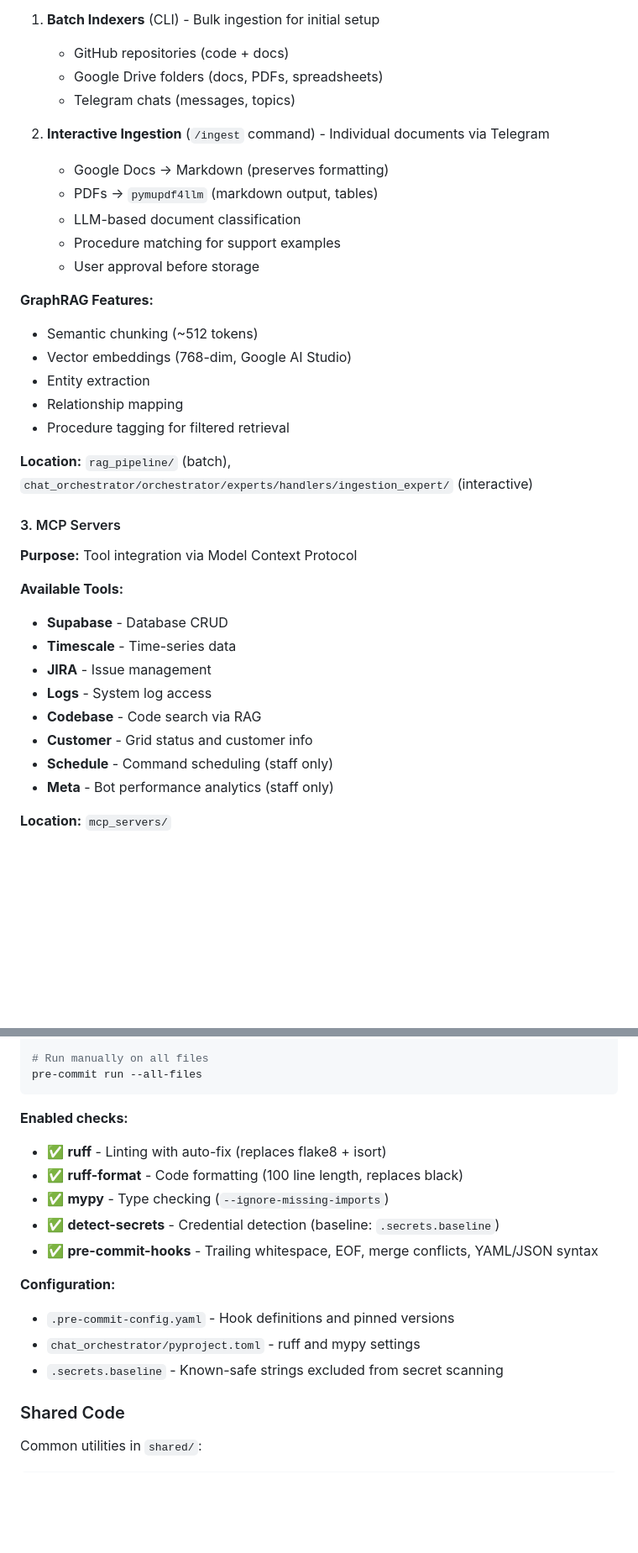
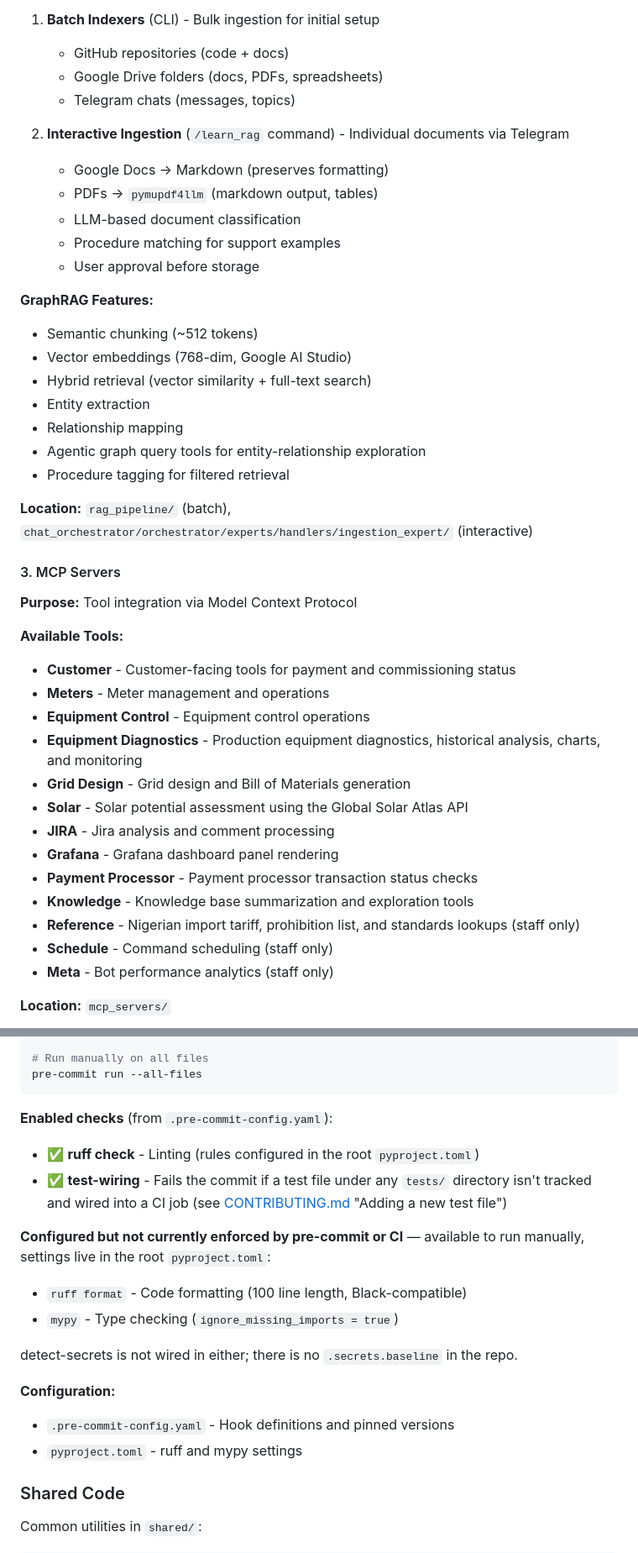
Before and after one commit to nxtgrid/nxt-ai-assistant, a Markdown page: README.md, 2 parts joined by grey strips. Shown at 84% size. Rendered like a GitHub page; blank space fills up the shorter version.

````diff
--- a/README.md
+++ b/README.md
@@ -440,7 +447,7 @@ Telegram / Web Client
    - Google Drive folders (docs, PDFs, spreadsheets)
    - Telegram chats (messages, topics)
 
-2. **Interactive Ingestion** (`/ingest` command) - Individual documents via Telegram
+2. **Interactive Ingestion** (`/learn_rag` command) - Individual documents via Telegram
    - Google Docs → Markdown (preserves formatting)
    - PDFs → `pymupdf4llm` (markdown output, tables)
    - LLM-based document classification
@@ -450,8 +457,10 @@ Telegram / Web Client
 **GraphRAG Features:**
 - Semantic chunking (~512 tokens)
 - Vector embeddings (768-dim, Google AI Studio)
+- Hybrid retrieval (vector similarity + full-text search)
 - Entity extraction
 - Relationship mapping
+- Agentic graph query tools for entity-relationship exploration
 - Procedure tagging for filtered retrieval
 
 **Location:** `rag_pipeline/` (batch), `chat_orchestrator/orchestrator/experts/handlers/ingestion_expert/` (interactive)
@@ -460,12 +469,17 @@ Telegram / Web Client
 **Purpose:** Tool integration via Model Context Protocol
 
 **Available Tools:**
-- **Supabase** - Database CRUD
-- **Timescale** - Time-series data
-- **JIRA** - Issue management
-- **Logs** - System log access
-- **Codebase** - Code search via RAG
-- **Customer** - Grid status and customer info
+- **Customer** - Customer-facing tools for payment and commissioning status
+- **Meters** - Meter management and operations
+- **Equipment Control** - Equipment control operations
+- **Equipment Diagnostics** - Production equipment diagnostics, historical analysis, charts, and monitoring
+- **Grid Design** - Grid design and Bill of Materials generation
+- **Solar** - Solar potential assessment using the Global Solar Atlas API
+- **JIRA** - Jira analysis and comment processing
+- **Grafana** - Grafana dashboard panel rendering
+- **Payment Processor** - Payment processor transaction status checks
+- **Knowledge** - Knowledge base summarization and exploration tools
+- **Reference** - Nigerian import tariff, prohibition list, and standards lookups (staff only)
 - **Schedule** - Command scheduling (staff only)
 - **Meta** - Bot performance analytics (staff only)
 
@@ -1090,17 +1118,19 @@ pre-commit install
 pre-commit run --all-files
 ```
 
-**Enabled checks:**
-- ✅ **ruff** - Linting with auto-fix (replaces flake8 + isort)
-- ✅ **ruff-format** - Code formatting (100 line length, replaces black)
-- ✅ **mypy** - Type checking (`--ignore-missing-imports`)
-- ✅ **detect-secrets** - Credential detection (baseline: `.secrets.baseline`)
-- ✅ **pre-commit-hooks** - Trailing whitespace, EOF, merge conflicts, YAML/JSON syntax
+**Enabled checks** (from `.pre-commit-config.yaml`):
+- ✅ **ruff check** - Linting (rules configured in the root `pyproject.toml`)
+- ✅ **test-wiring** - Fails the commit if a test file under any `tests/` directory isn't tracked and wired into a CI job (see [CONTRIBUTING.md](CONTRIBUTING.md) "Adding a new test file")
+
+**Configured but not currently enforced by pre-commit or CI** — available to run manually, settings live in the root `pyproject.toml`:
+- `ruff format` - Code formatting (100 line length, Black-compatible)
+- `mypy` - Type checking (`ignore_missing_imports = true`)
+
+detect-secrets is not wired in either; there is no `.secrets.baseline` in the repo.
 
 **Configuration:**
 - `.pre-commit-config.yaml` - Hook definitions and pinned versions
-- `chat_orchestrator/pyproject.toml` - ruff and mypy settings
-- `.secrets.baseline` - Known-safe strings excluded from secret scanning
+- `pyproject.toml` - ruff and mypy settings
 
 ### Shared Code
 
````
Also changed, not shown: other parts of README.md (+46 -17 lines), CHANGELOG.md (deleted, +0 -33 lines), CONTRIBUTING.md (+2 -2 lines).
